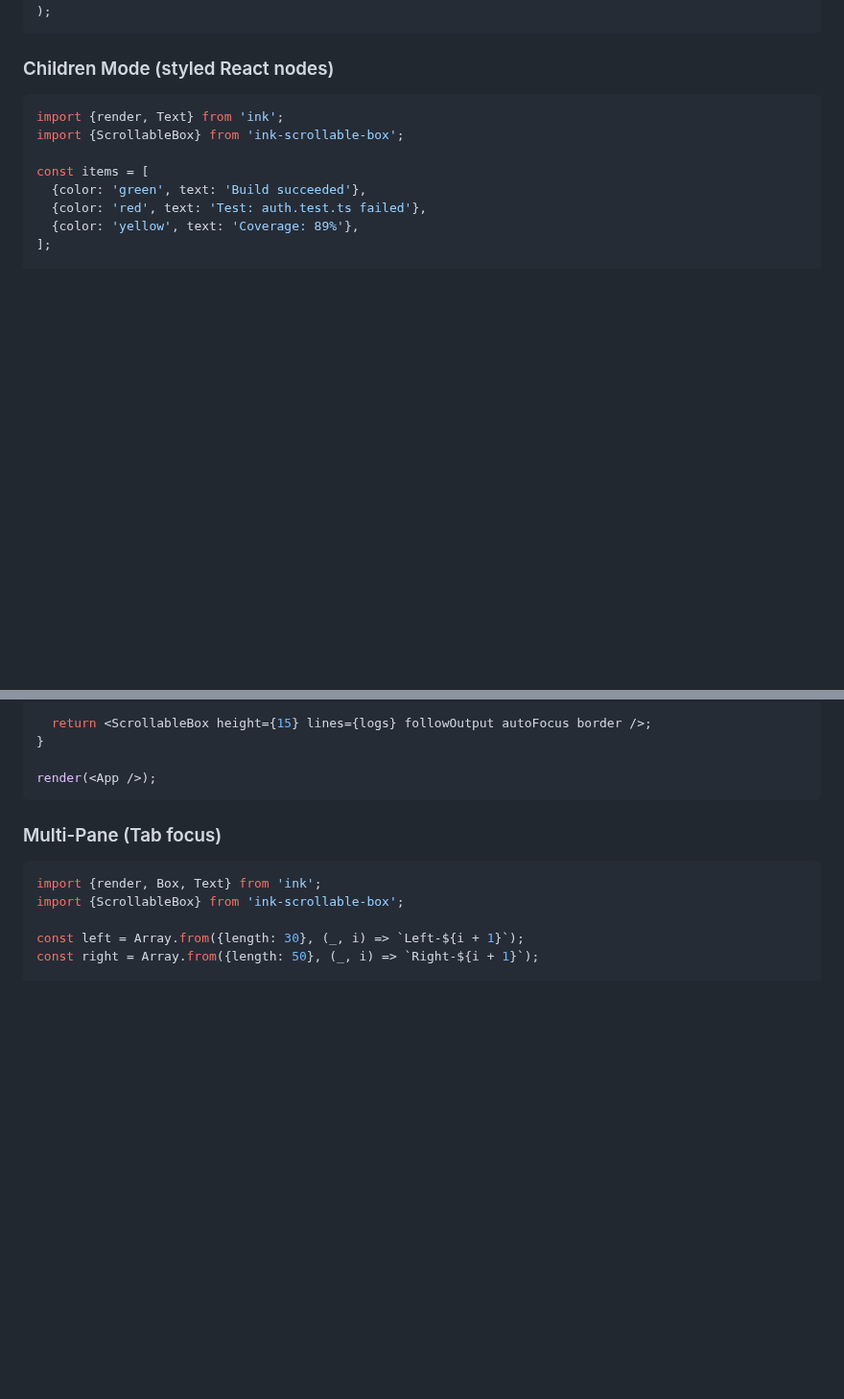
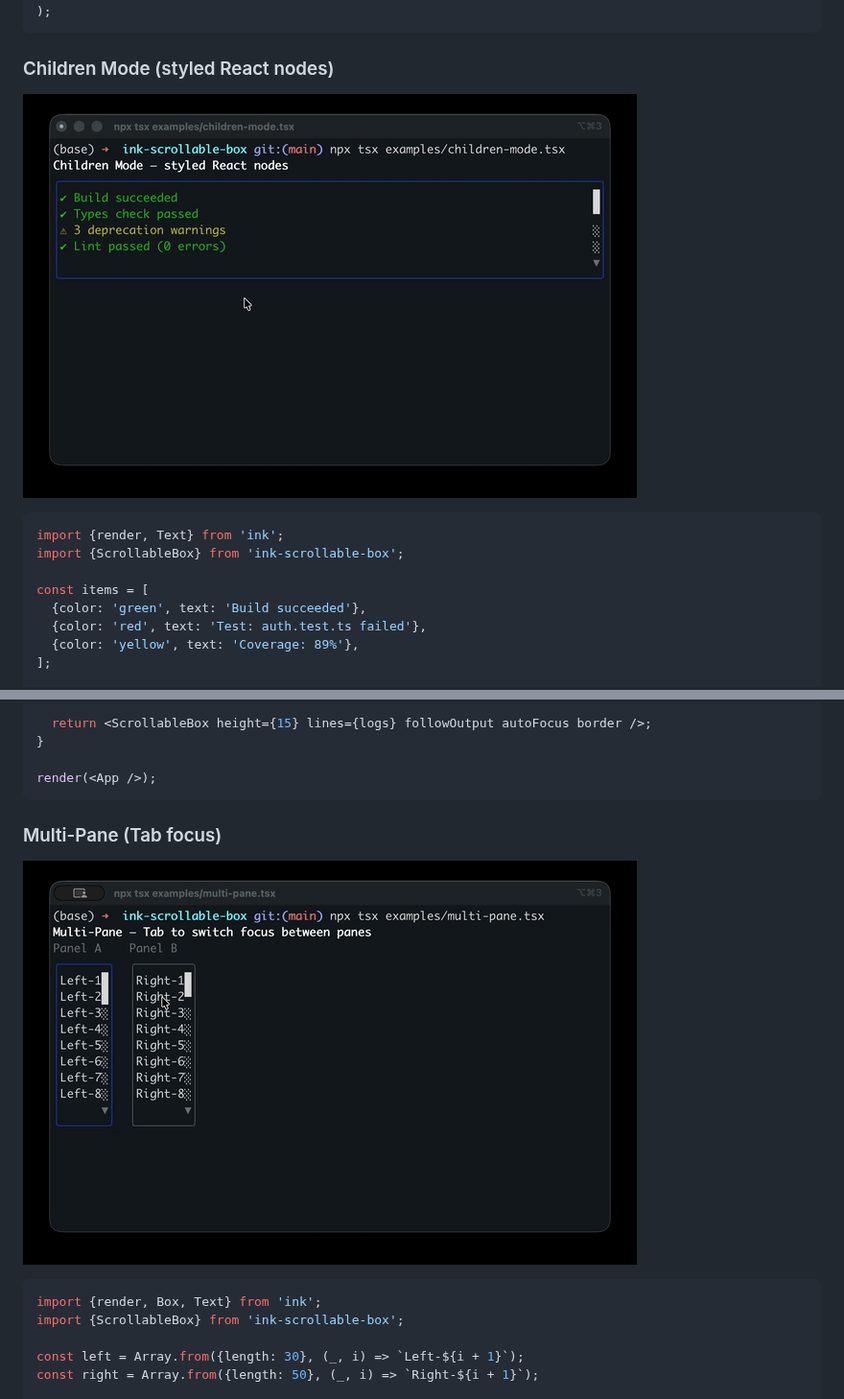
Before and after one commit to costajohnt/ink-scrollable-box, a Markdown page: README.md, 2 parts joined by grey strips. Shown at 96% size. Rendered like a GitHub page; pictures changed too: media/children-mode.gif (added), media/multi-pane.gif (added); blank space fills up the shorter version.

Commit message:
docs: add animated GIF demos to README (closes #2)

````diff
--- a/README.md
+++ b/README.md
@@ -71,6 +70,8 @@ render(
 
 ### Children Mode (styled React nodes)
 
+![children mode demo](media/children-mode.gif)
+
 ```tsx
 import {render, Text} from 'ink';
 import {ScrollableBox} from 'ink-scrollable-box';
@@ -113,6 +116,8 @@ render(<App />);
 ```
 
 ### Multi-Pane (Tab focus)
+
+![multi-pane demo](media/multi-pane.gif)
 
 ```tsx
 import {render, Box, Text} from 'ink';
````
Also changed, not shown: other parts of README.md (+3 -2 lines), media/hero.gif (added), 1 other file.
